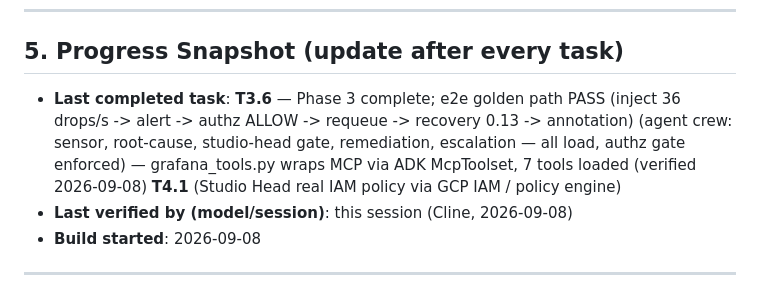
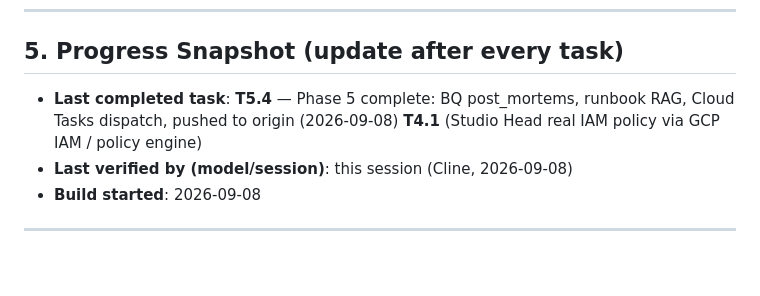
Before and after one commit to SairajMN/director-cut, a Markdown page: plan.md, the part around the change. GitHub-like rendering; blank space fills up the shorter version.

Commit message:
task T5.4: phase 5 pushed

```diff
--- a/plan.md
+++ b/plan.md
@@ -155,7 +155,7 @@ director-cut/
 
 ## 5. Progress Snapshot (update after every task)
 
-- **Last completed task**: **T3.6** — Phase 3 complete; e2e golden path PASS (inject 36 drops/s -> alert -> authz ALLOW -> requeue -> recovery 0.13 -> annotation) (agent crew: sensor, root-cause, studio-head gate, remediation, escalation — all load, authz gate enforced) — grafana_tools.py wraps MCP via ADK McpToolset, 7 tools loaded (verified 2026-09-08)
+- **Last completed task**: **T5.4** — Phase 5 complete: BQ post_mortems, runbook RAG, Cloud Tasks dispatch, pushed to origin (2026-09-08)
  **T4.1** (Studio Head real IAM policy via GCP IAM / policy engine)
 - **Last verified by (model/session)**: this session (Cline, 2026-09-08)
 - **Build started**: 2026-09-08
```
